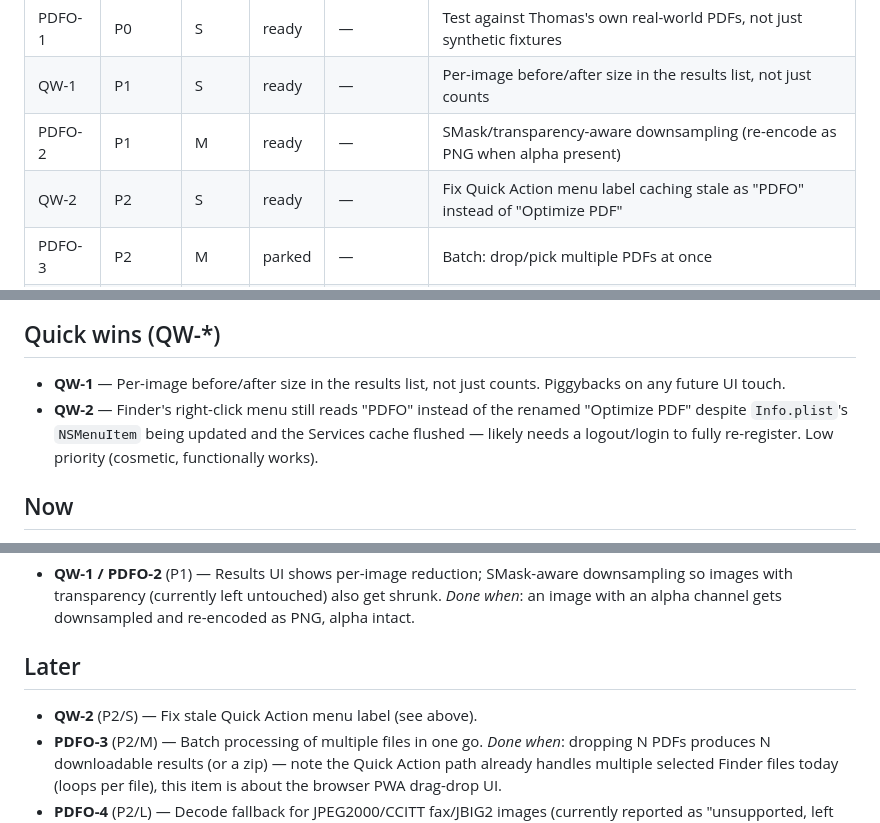
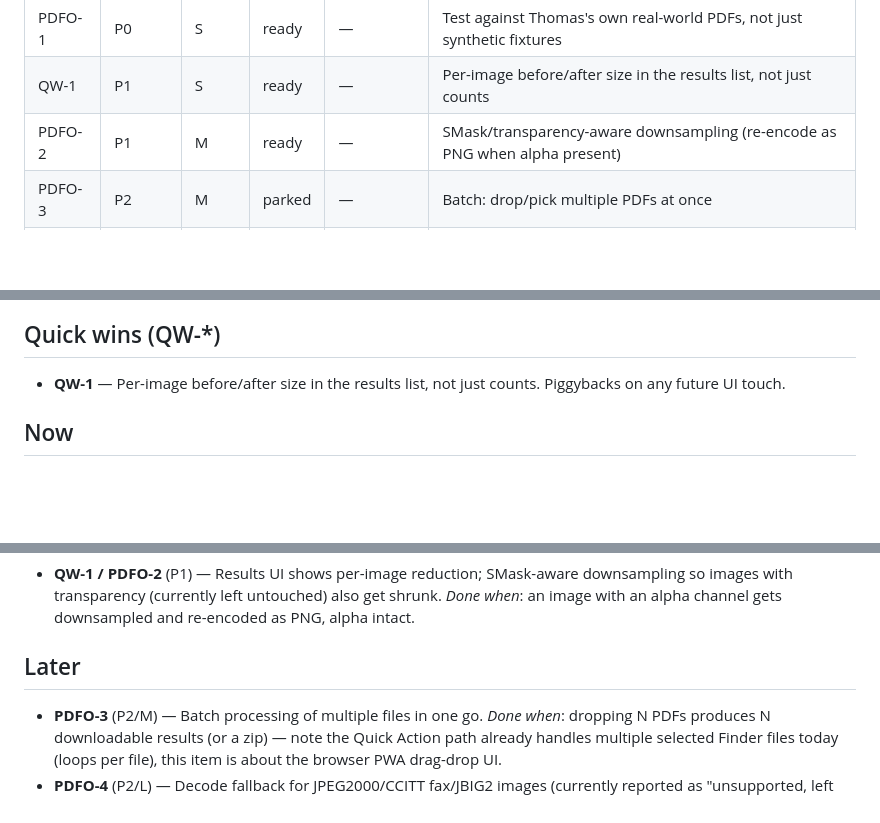
Before and after one commit to realtj0/pdf-optimizer, a Markdown page: ROADMAP.md, 3 parts joined by grey strips. Drawn GitHub-style; blank space fills up the shorter version.

```diff
--- a/ROADMAP.md
+++ b/ROADMAP.md
@@ -16,7 +16,6 @@
 | PDFO-1 | P0 | S | ready | — | Test against Thomas's own real-world PDFs, not just synthetic fixtures |
 | QW-1 | P1 | S | ready | — | Per-image before/after size in the results list, not just counts |
 | PDFO-2 | P1 | M | ready | — | SMask/transparency-aware downsampling (re-encode as PNG when alpha present) |
-| QW-2 | P2 | S | ready | — | Fix Quick Action menu label caching stale as "PDFO" instead of "Optimize PDF" |
 | PDFO-3 | P2 | M | parked | — | Batch: drop/pick multiple PDFs at once |
 | PDFO-4 | P2 | L | parked | — | JPEG2000/CCITT/JBIG2 decode fallback |
 | PDFO-5 | P3 | S | parked | — | Configurable target DPI (currently hardcoded 300) |
@@ -25,7 +24,6 @@
 ## Quick wins (QW-*)
 
 - **QW-1** — Per-image before/after size in the results list, not just counts. Piggybacks on any future UI touch.
-- **QW-2** — Finder's right-click menu still reads "PDFO" instead of the renamed "Optimize PDF" despite `Info.plist`'s `NSMenuItem` being updated and the Services cache flushed — likely needs a logout/login to fully re-register. Low priority (cosmetic, functionally works).
 
 ## Now
 
@@ -37,7 +35,6 @@
 
 ## Later
 
-- **QW-2** (P2/S) — Fix stale Quick Action menu label (see above).
 - **PDFO-3** (P2/M) — Batch processing of multiple files in one go. *Done when*: dropping N PDFs produces N downloadable results (or a zip) — note the Quick Action path already handles multiple selected Finder files today (loops per file), this item is about the browser PWA drag-drop UI.
 - **PDFO-4** (P2/L) — Decode fallback for JPEG2000/CCITT fax/JBIG2 images (currently reported as "unsupported, left unchanged"). *Done when*: at least one of the three formats downsamples correctly.
 - **PDFO-5** (P3/S) — Expose target DPI as a UI setting instead of the hardcoded 300.
```
Also changed, not shown: other parts of ROADMAP.md (+1 -0 lines), README.md (+29 -6 lines).
